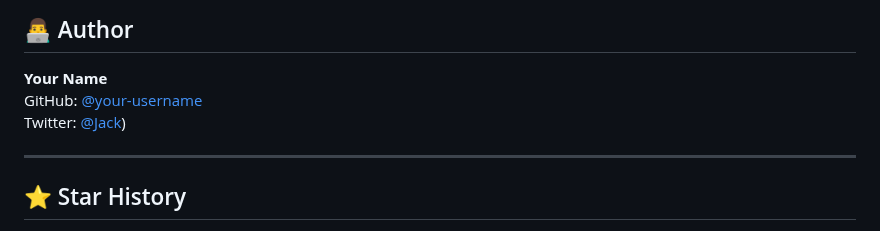
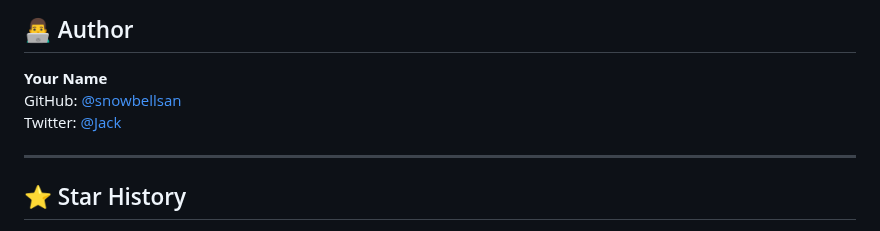
Before and after one commit to snowbellsan/Universe-Simulator, a Markdown page: README.md, the part around the change. Drawn GitHub-style.

```diff
--- a/README.md
+++ b/README.md
@@ -102,8 +102,8 @@ Simplified models of real cosmology:
 ## 👨‍💻 Author
 
 **Your Name**
-GitHub: [@your-username](https://github.com/snowbellsan)
-Twitter: [@Jack](https://x.com/Jackpot_jack))
+GitHub: [@snowbellsan](https://github.com/snowbellsan)
+Twitter: [@Jack](https://x.com/Jackpot_jack)
 
 ---
 
```
